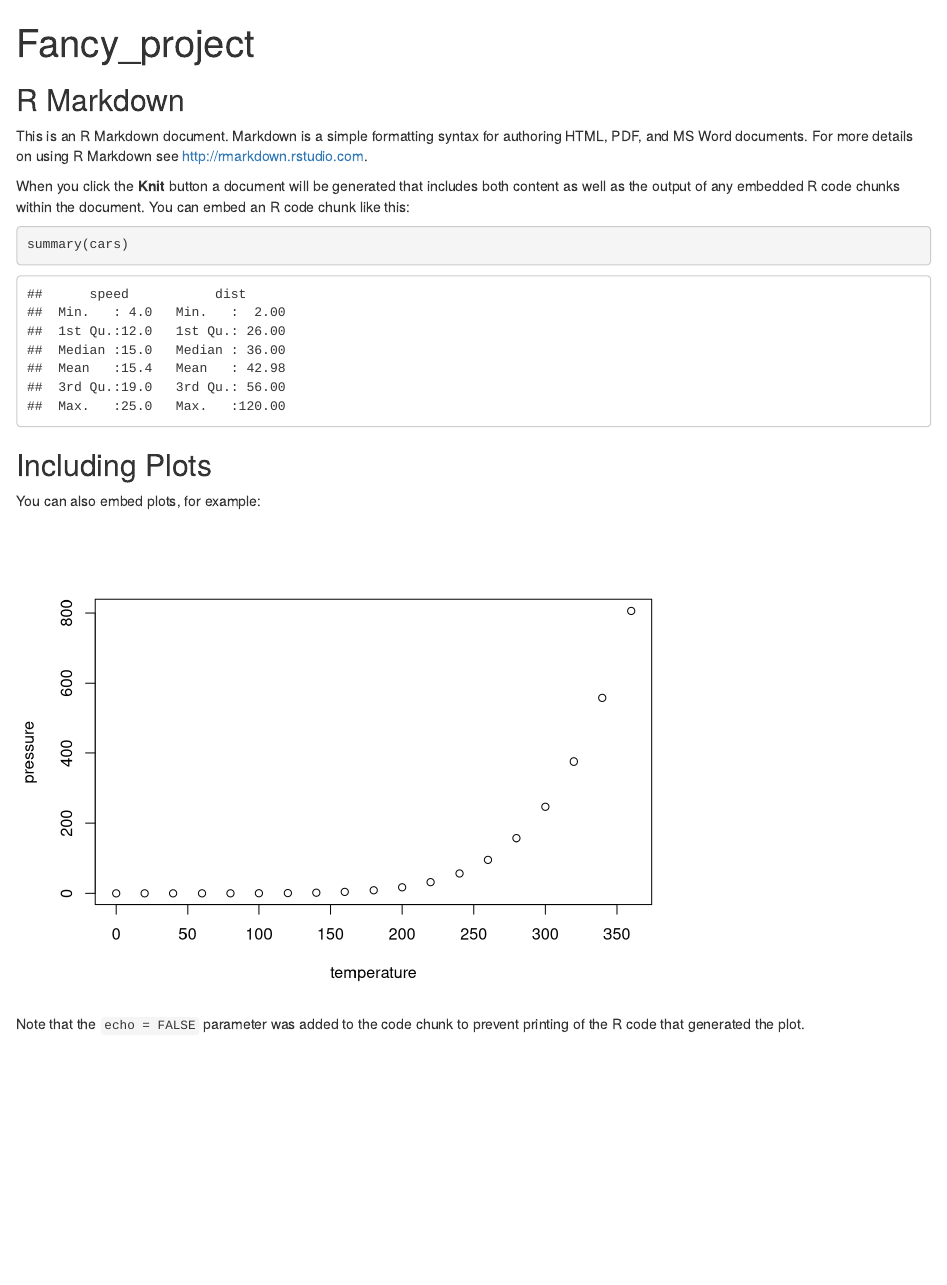
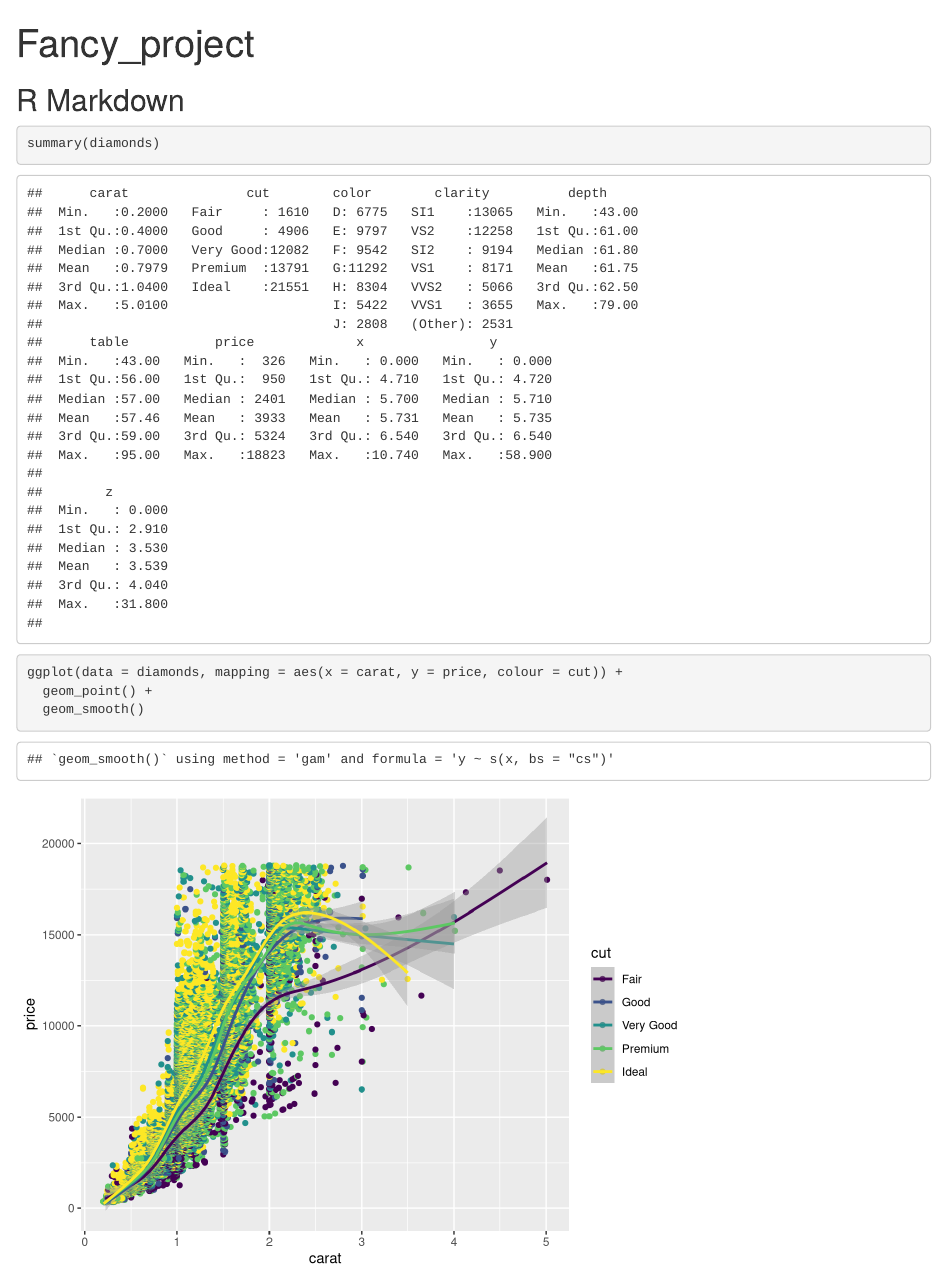
Before and after one commit to alicia-a/Fancy_git_project, an R Markdown document (Scripts/Fancy_project.Rmd): the page in a window 1100 px wide, from its top. Rendered offline with R 4.5, knitr and Pandoc, with nearby package versions.

Commit message:
adds a plot

````diff
--- a/Scripts/Fancy_project.Rmd
+++ b/Scripts/Fancy_project.Rmd
@@ -9,12 +10,13 @@ knitr::opts_chunk$set(echo = TRUE)
 
 ## R Markdown
 
-This is an R Markdown document. Markdown is a simple formatting syntax for authoring HTML, PDF, and MS Word documents. For more details on using R Markdown see <http://rmarkdown.rstudio.com>.
+```{r cars}
+summary(diamonds)
 
-When you click the **Knit** button a document will be generated that includes both content as well as the output of any embedded R code chunks within the document. You can embed an R code chunk like this:
+ggplot(data = diamonds, mapping = aes(x = carat, y = price, colour = cut)) +
+  geom_point() +
+  geom_smooth()
 
-```{r cars}
-summary(cars)
 ```
 
 ## Including Plots
````
Also changed, not shown: Scripts/Fancy_project.Rmd (1 more changed lines).
